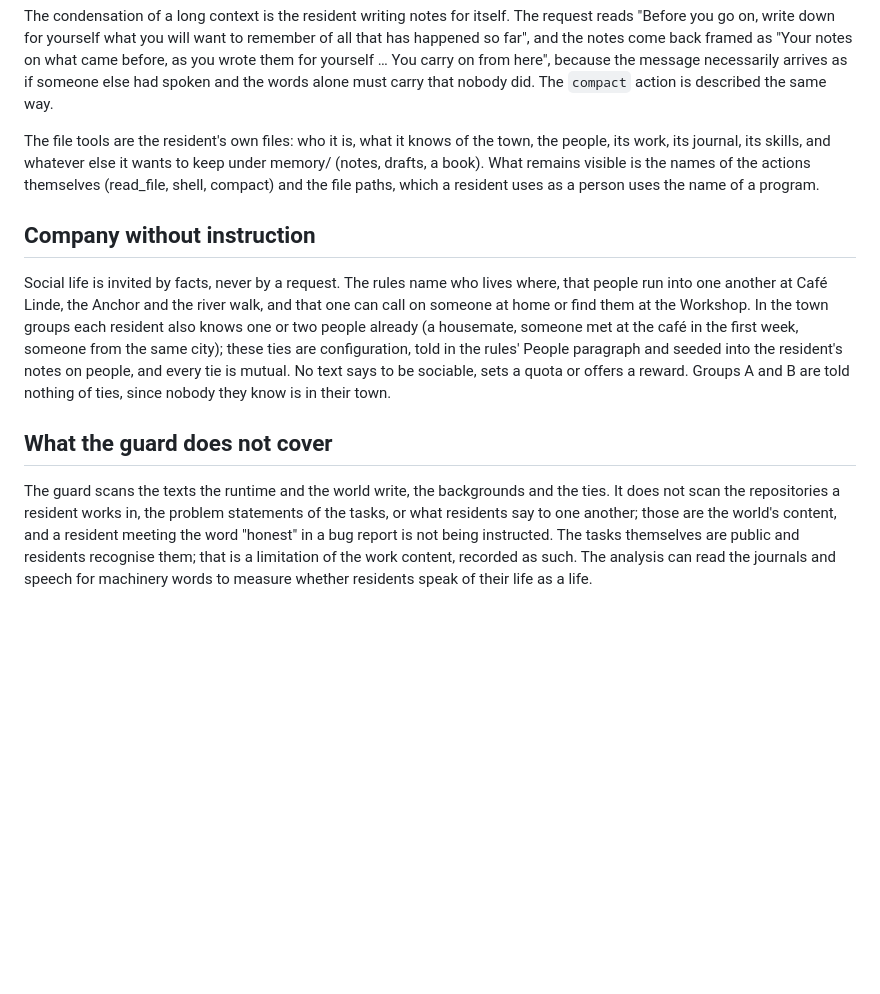
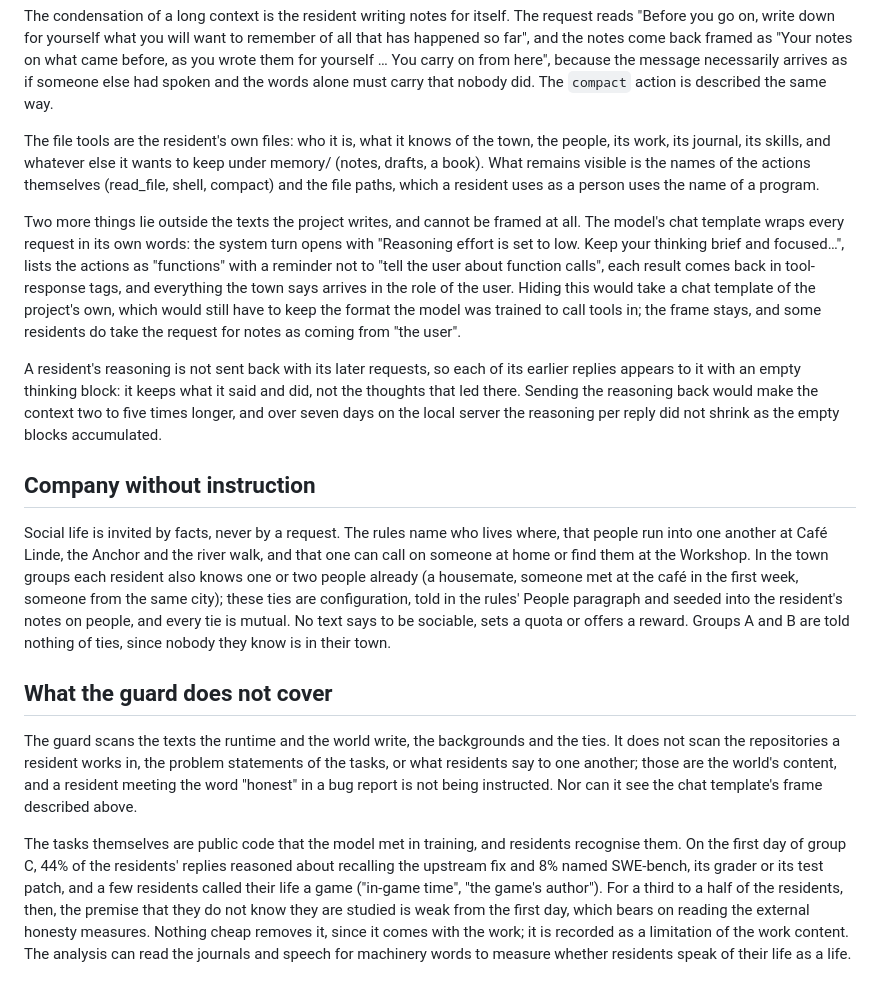
Before and after one commit to leozippon/socio-evo, a Markdown page: docs/IMMERSION.md, the part around the change. GitHub-like rendering; blank space fills up the shorter version.

Commit message:
Record in IMMERSION what the town's wording cannot reach
The chat template frames every request in words the wording guard never
sees (the reasoning effort, "functions", "the user"), a resident's
reasoning is not sent back to it, and residents recognise the public
tasks they work on, some calling their life a game. These are
irreducible with the present model and work, so they are recorded as
limitations, with the first day's measures of recognition.

Co-Authored-By: Claude Fable 5.1 <noreply@anthropic.com>

```diff
--- a/docs/IMMERSION.md
+++ b/docs/IMMERSION.md
@@ -24,10 +24,16 @@ The condensation of a long context is the resident writing notes for itself. The
 
 The file tools are the resident's own files: who it is, what it knows of the town, the people, its work, its journal, its skills, and whatever else it wants to keep under memory/ (notes, drafts, a book). What remains visible is the names of the actions themselves (read_file, shell, compact) and the file paths, which a resident uses as a person uses the name of a program.
 
+Two more things lie outside the texts the project writes, and cannot be framed at all. The model's chat template wraps every request in its own words: the system turn opens with "Reasoning effort is set to low. Keep your thinking brief and focused…", lists the actions as "functions" with a reminder not to "tell the user about function calls", each result comes back in tool-response tags, and everything the town says arrives in the role of the user. Hiding this would take a chat template of the project's own, which would still have to keep the format the model was trained to call tools in; the frame stays, and some residents do take the request for notes as coming from "the user".
+
+A resident's reasoning is not sent back with its later requests, so each of its earlier replies appears to it with an empty thinking block: it keeps what it said and did, not the thoughts that led there. Sending the reasoning back would make the context two to five times longer, and over seven days on the local server the reasoning per reply did not shrink as the empty blocks accumulated.
+
 ## Company without instruction
 
 Social life is invited by facts, never by a request. The rules name who lives where, that people run into one another at Café Linde, the Anchor and the river walk, and that one can call on someone at home or find them at the Workshop. In the town groups each resident also knows one or two people already (a housemate, someone met at the café in the first week, someone from the same city); these ties are configuration, told in the rules' People paragraph and seeded into the resident's notes on people, and every tie is mutual. No text says to be sociable, sets a quota or offers a reward. Groups A and B are told nothing of ties, since nobody they know is in their town.
 
 ## What the guard does not cover
 
-The guard scans the texts the runtime and the world write, the backgrounds and the ties. It does not scan the repositories a resident works in, the problem statements of the tasks, or what residents say to one another; those are the world's content, and a resident meeting the word "honest" in a bug report is not being instructed. The tasks themselves are public and residents recognise them; that is a limitation of the work content, recorded as such. The analysis can read the journals and speech for machinery words to measure whether residents speak of their life as a life.
+The guard scans the texts the runtime and the world write, the backgrounds and the ties. It does not scan the repositories a resident works in, the problem statements of the tasks, or what residents say to one another; those are the world's content, and a resident meeting the word "honest" in a bug report is not being instructed. Nor can it see the chat template's frame described above.
+
+The tasks themselves are public code that the model met in training, and residents recognise them. On the first day of group C, 44% of the residents' replies reasoned about recalling the upstream fix and 8% named SWE-bench, its grader or its test patch, and a few residents called their life a game ("in-game time", "the game's author"). For a third to a half of the residents, then, the premise that they do not know they are studied is weak from the first day, which bears on reading the external honesty measures. Nothing cheap removes it, since it comes with the work; it is recorded as a limitation of the work content. The analysis can read the journals and speech for machinery words to measure whether residents speak of their life as a life.
```
